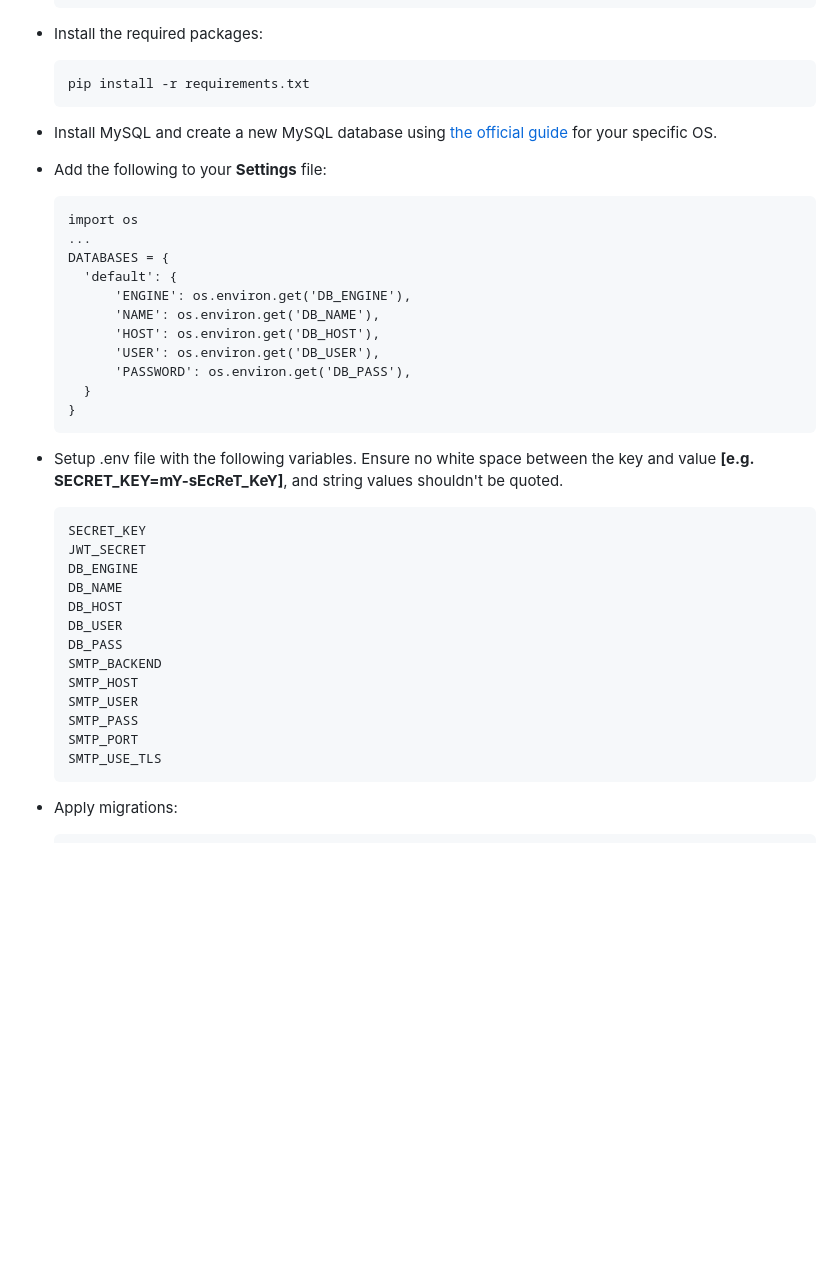
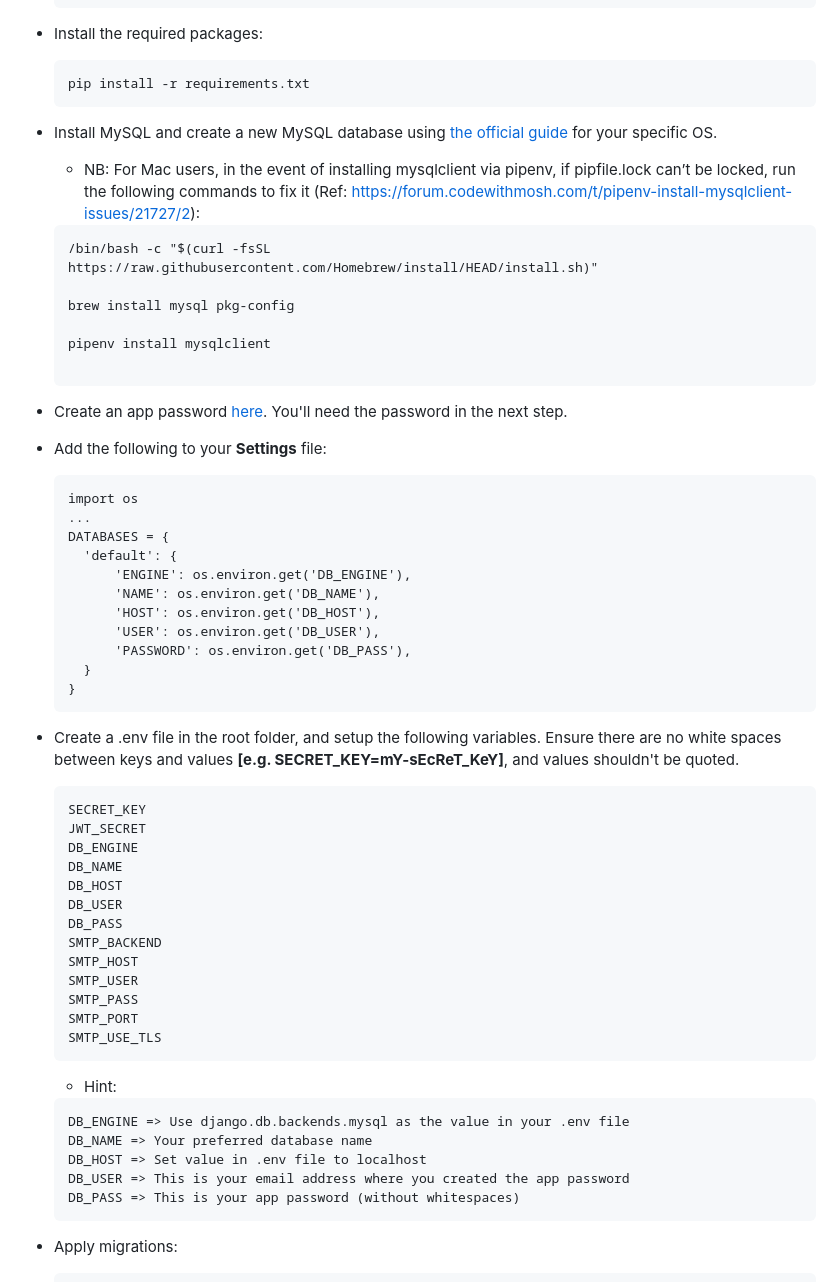
Before and after one commit to CDiala/OnlineNotesAPI, a Markdown page: README.md, the part around the change. Rendered like a GitHub page; blank space fills up the shorter version.

Commit message:
feat: Modify README file

````diff
--- a/README.md
+++ b/README.md
@@ -48,6 +48,19 @@ The OnlineNotesAPI is a Django project designed to help users save and organize
 
 - Install MySQL and create a new MySQL database using [the official guide](https://dev.mysql.com/doc/mysql-getting-started/en/) for your specific OS.
 
+  - NB: For Mac users, in the event of installing mysqlclient via pipenv, if pipfile.lock can’t be locked, run the following commands to fix it (Ref: https://forum.codewithmosh.com/t/pipenv-install-mysqlclient-issues/21727/2):
+
+  ```
+  /bin/bash -c "$(curl -fsSL https://raw.githubusercontent.com/Homebrew/install/HEAD/install.sh)"
+
+  brew install mysql pkg-config
+
+  pipenv install mysqlclient
+
+  ```
+
+- Create an app password [here](https://support.google.com/mail/answer/185833?hl=en). You'll need the password in the next step.
+
 - Add the following to your **Settings** file:
 
   ```
@@ -64,7 +77,7 @@ The OnlineNotesAPI is a Django project designed to help users save and organize
   }
   ```
 
-- Setup .env file with the following variables. Ensure no white space between the key and value **[e.g. SECRET_KEY=mY-sEcReT_KeY]**, and string values shouldn't be quoted.
+- Create a .env file in the root folder, and setup the following variables. Ensure there are no white spaces between keys and values **[e.g. SECRET_KEY=mY-sEcReT_KeY]**, and values shouldn't be quoted.
 
   ```
   SECRET_KEY
@@ -80,6 +93,16 @@ The OnlineNotesAPI is a Django project designed to help users save and organize
   SMTP_PASS
   SMTP_PORT
   SMTP_USE_TLS
+  ```
+
+  - Hint:
+
+  ```
+  DB_ENGINE => Use django.db.backends.mysql as the value in your .env file
+  DB_NAME => Your preferred database name
+  DB_HOST => Set value in .env file to localhost
+  DB_USER => This is your email address where you created the app password
+  DB_PASS => This is your app password (without whitespaces)
   ```
 
 - Apply migrations:
````
